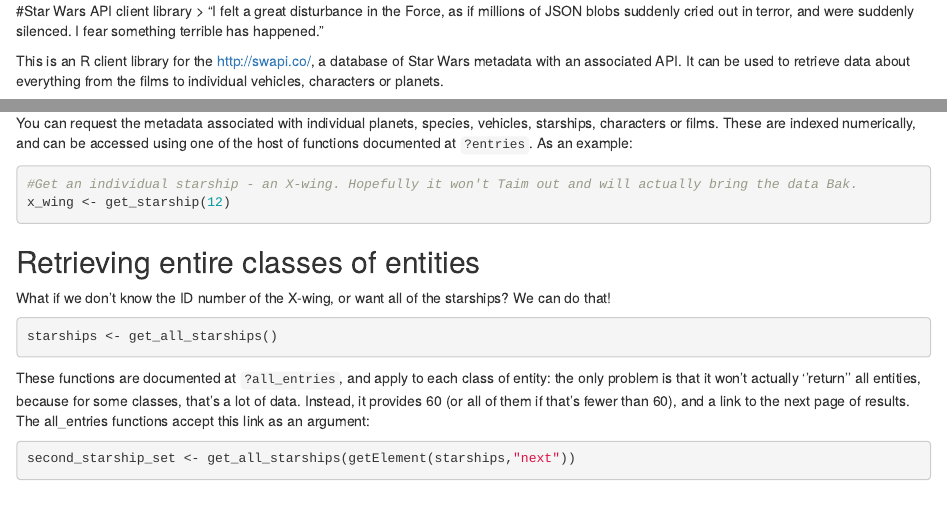
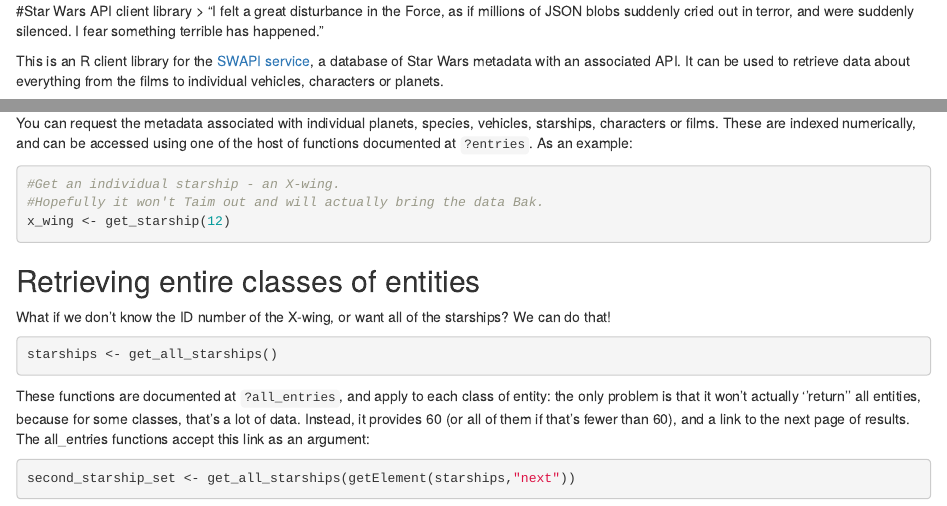
Before and after one commit to Ironholds/rwars, an R Markdown document (vignettes/rwars.Rmd): the page in a window 1100 px wide, from its top, and a second part further down, joined at a grey line. Rendered offline with R 4.5, knitr and Pandoc, with nearby package versions.

Commit message:
vignette tweaks

````diff
--- a/vignettes/rwars.Rmd
+++ b/vignettes/rwars.Rmd
@@ -6,7 +6,7 @@
 #Star Wars API client library
 > "I felt a great disturbance in the Force, as if millions of JSON blobs suddenly cried out in terror, and were suddenly silenced. I fear something terrible has happened."
 
-This is an R client library for the [http://swapi.co/](SWAPI service), a database of Star Wars metadata with an associated API. It can be used to retrieve data about everything from the films to individual vehicles, characters or planets.
+This is an R client library for the [SWAPI service](http://swapi.co/), a database of Star Wars metadata with an associated API. It can be used to retrieve data about everything from the films to individual vehicles, characters or planets.
 
 It mostly exists because I don't like useRs trying to find information and ending up with Alderaan data.
 
@@ -29,7 +29,8 @@
 You can request the metadata associated with individual planets, species, vehicles, starships, characters or films. These are indexed numerically, and can be accessed using one of the host of functions documented at <code>?entries</code>. As an example:
 
 ```{r, eval=FALSE}
-#Get an individual starship - an X-wing. Hopefully it won't Taim out and will actually bring the data Bak.
+#Get an individual starship - an X-wing.
+#Hopefully it won't Taim out and will actually bring the data Bak.
 x_wing <- get_starship(12)
 ```
 
````
